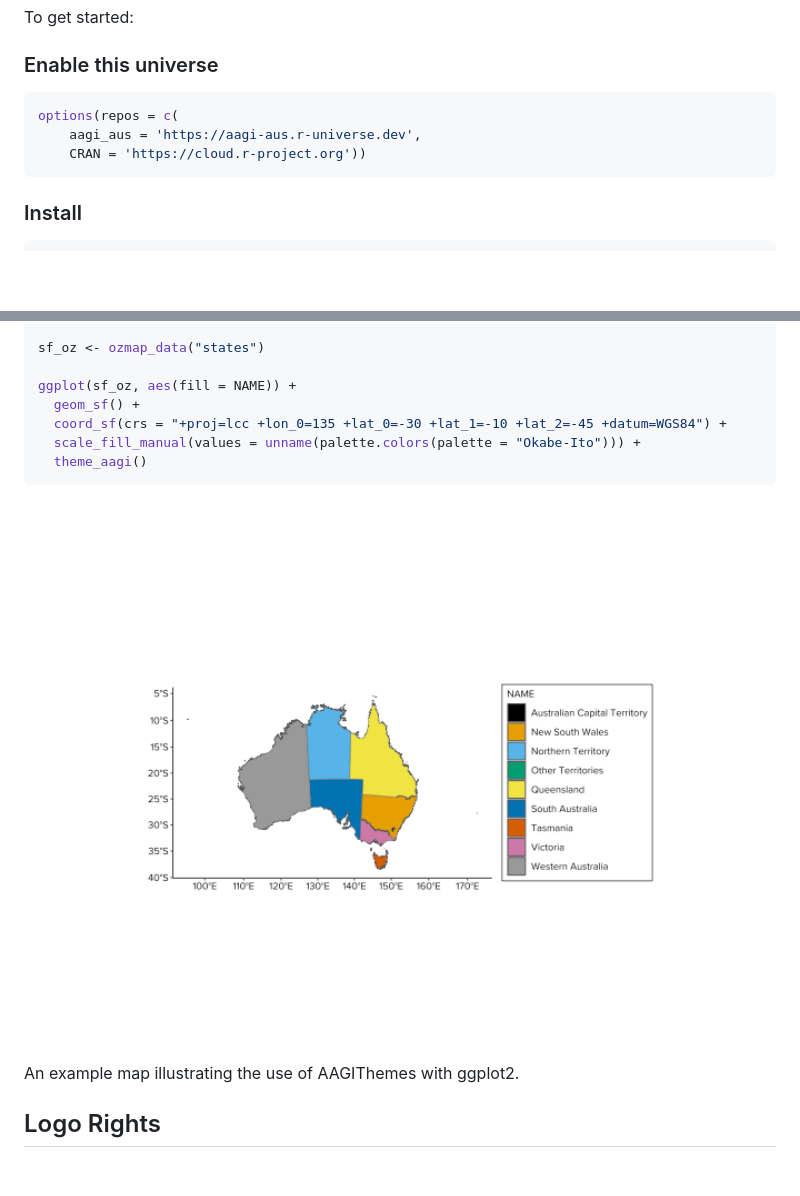
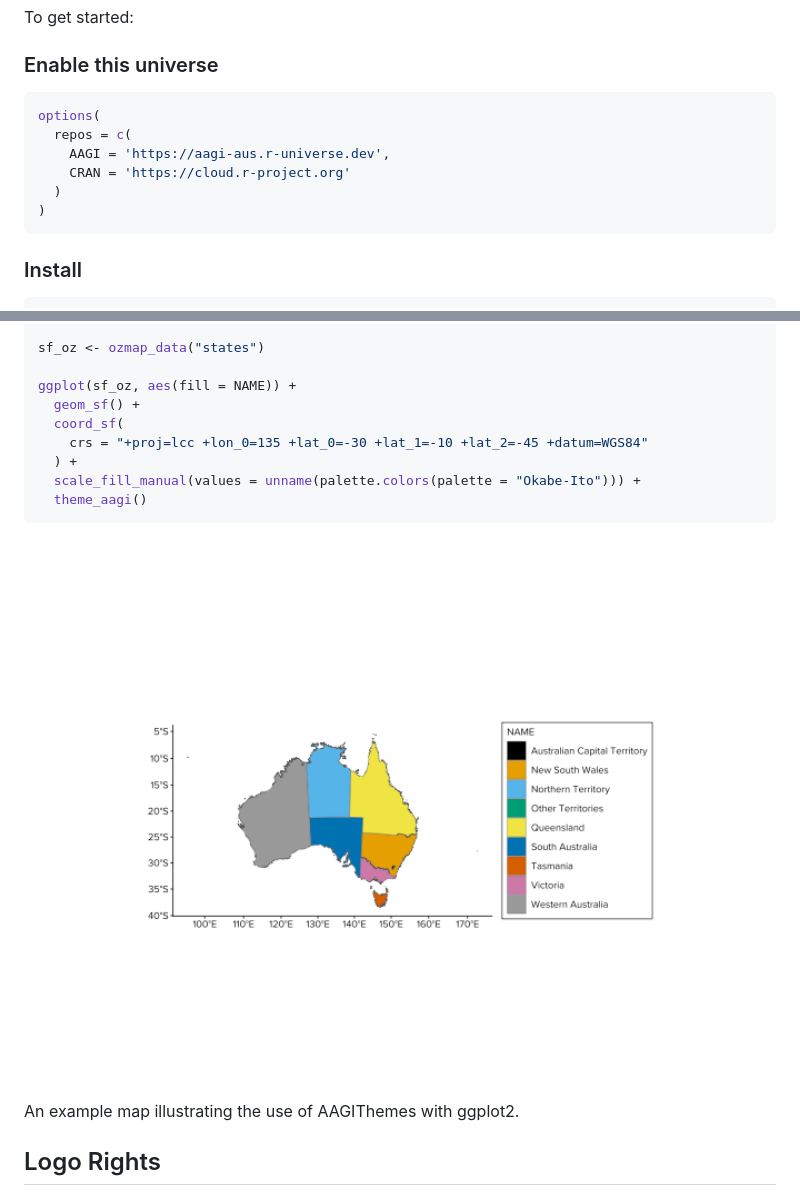
Before and after one commit to AAGI-AUS/AAGIThemes, a Markdown page: README.md, 2 parts joined by grey strips. GitHub-like rendering; pictures changed too: man/figures/README-theme_aagi_map-1.png; blank space fills up the shorter version.

Commit message:
standardise repo name

````diff
--- a/README.md
+++ b/README.md
@@ -29,9 +29,12 @@ To get started:
 ### Enable this universe
 
 ```r
-options(repos = c(
-    aagi_aus = 'https://aagi-aus.r-universe.dev',
-    CRAN = 'https://cloud.r-project.org'))
+options(
+  repos = c(
+    AAGI = 'https://aagi-aus.r-universe.dev',
+    CRAN = 'https://cloud.r-project.org'
+  )
+)
 ```
 
 ### Install
@@ -141,7 +145,9 @@ sf_oz <- ozmap_data("states")
 
 ggplot(sf_oz, aes(fill = NAME)) +
   geom_sf() +
-  coord_sf(crs = "+proj=lcc +lon_0=135 +lat_0=-30 +lat_1=-10 +lat_2=-45 +datum=WGS84") +
+  coord_sf(
+    crs = "+proj=lcc +lon_0=135 +lat_0=-30 +lat_1=-10 +lat_2=-45 +datum=WGS84"
+  ) +
   scale_fill_manual(values = unname(palette.colors(palette = "Okabe-Ito"))) +
   theme_aagi()
 ```
````
Also changed, not shown: other parts of README.md (+2 -1 lines), man/figures/README-boxplot_aagi-1.png, man/figures/README-theme_aagi_ggboxplot-1.png, 1 other file.
